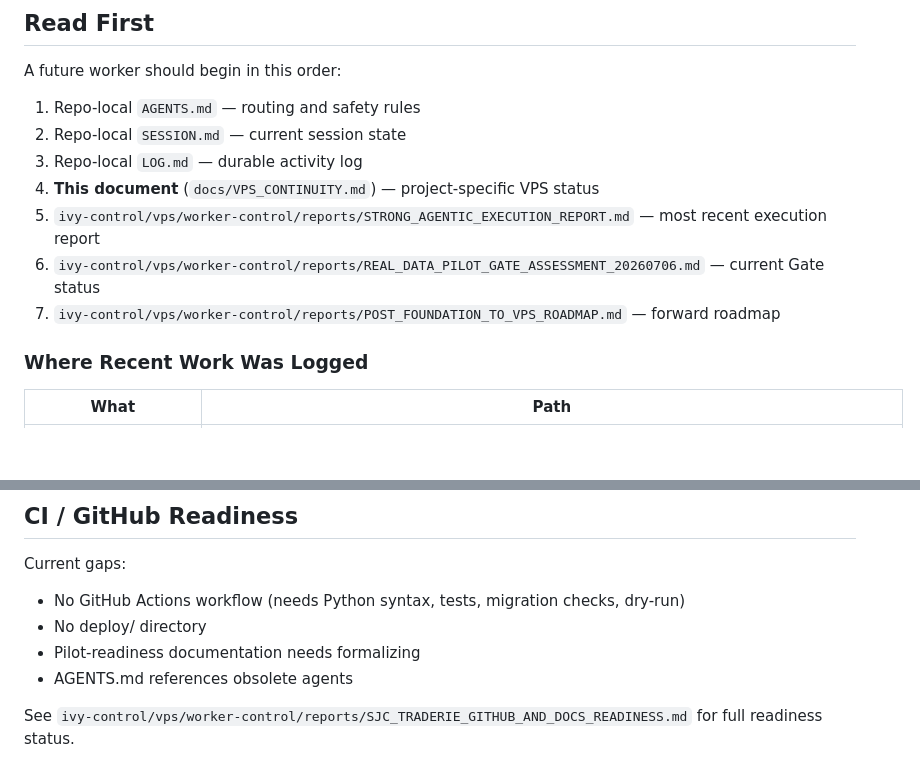
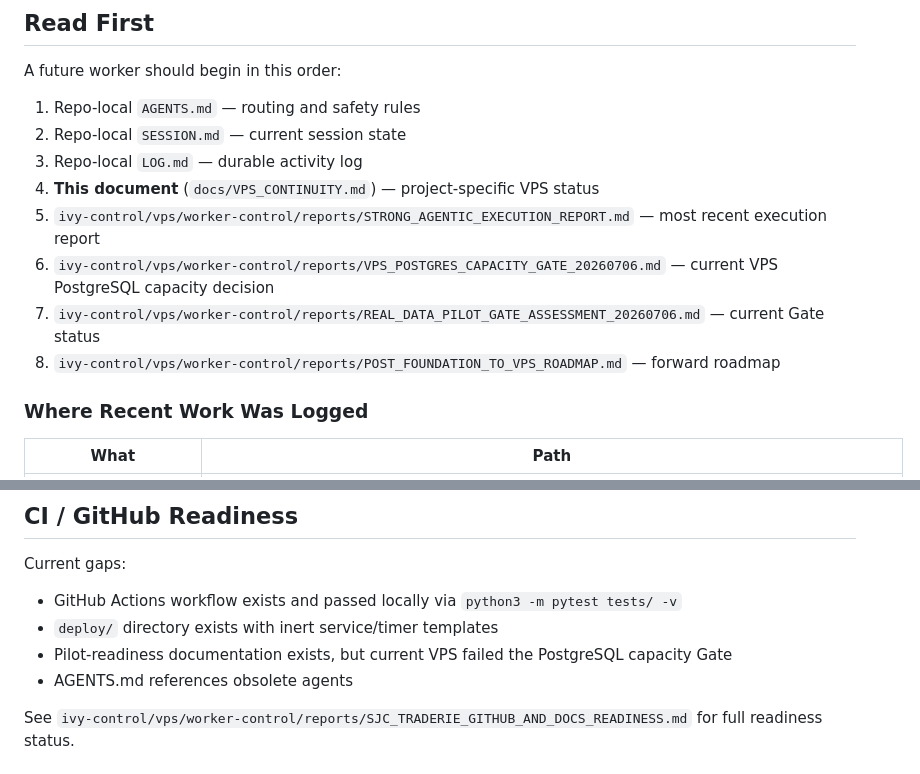
Before and after one commit to wguDataNinja/sjc-intel, a Markdown page: docs/VPS_CONTINUITY.md, 2 parts joined by grey strips. Rendered like a GitHub page; blank space fills up the shorter version.

```diff
--- a/docs/VPS_CONTINUITY.md
+++ b/docs/VPS_CONTINUITY.md
@@ -12,8 +12,9 @@ A future worker should begin in this order:
 3. Repo-local `LOG.md` — durable activity log
 4. **This document** (`docs/VPS_CONTINUITY.md`) — project-specific VPS status
 5. `ivy-control/vps/worker-control/reports/STRONG_AGENTIC_EXECUTION_REPORT.md` — most recent execution report
-6. `ivy-control/vps/worker-control/reports/REAL_DATA_PILOT_GATE_ASSESSMENT_20260706.md` — current Gate status
-7. `ivy-control/vps/worker-control/reports/POST_FOUNDATION_TO_VPS_ROADMAP.md` — forward roadmap
+6. `ivy-control/vps/worker-control/reports/VPS_POSTGRES_CAPACITY_GATE_20260706.md` — current VPS PostgreSQL capacity decision
+7. `ivy-control/vps/worker-control/reports/REAL_DATA_PILOT_GATE_ASSESSMENT_20260706.md` — current Gate status
+8. `ivy-control/vps/worker-control/reports/POST_FOUNDATION_TO_VPS_ROADMAP.md` — forward roadmap
 
 ### Where Recent Work Was Logged
 
@@ -131,9 +154,9 @@ python3 scripts/pilot_loader.py --parity
 ## CI / GitHub Readiness
 
 Current gaps:
-- No GitHub Actions workflow (needs Python syntax, tests, migration checks, dry-run)
-- No deploy/ directory
-- Pilot-readiness documentation needs formalizing
+- GitHub Actions workflow exists and passed locally via `python3 -m pytest tests/ -v`
+- `deploy/` directory exists with inert service/timer templates
+- Pilot-readiness documentation exists, but current VPS failed the PostgreSQL capacity Gate
 - AGENTS.md references obsolete agents
 
 See `ivy-control/vps/worker-control/reports/SJC_TRADERIE_GITHUB_AND_DOCS_READINESS.md` for full readiness status.
```
Also changed, not shown: other parts of docs/VPS_CONTINUITY.md (+29 -7 lines), LOG.md (+14 -0 lines), SESSION.md (+10 -0 lines).
